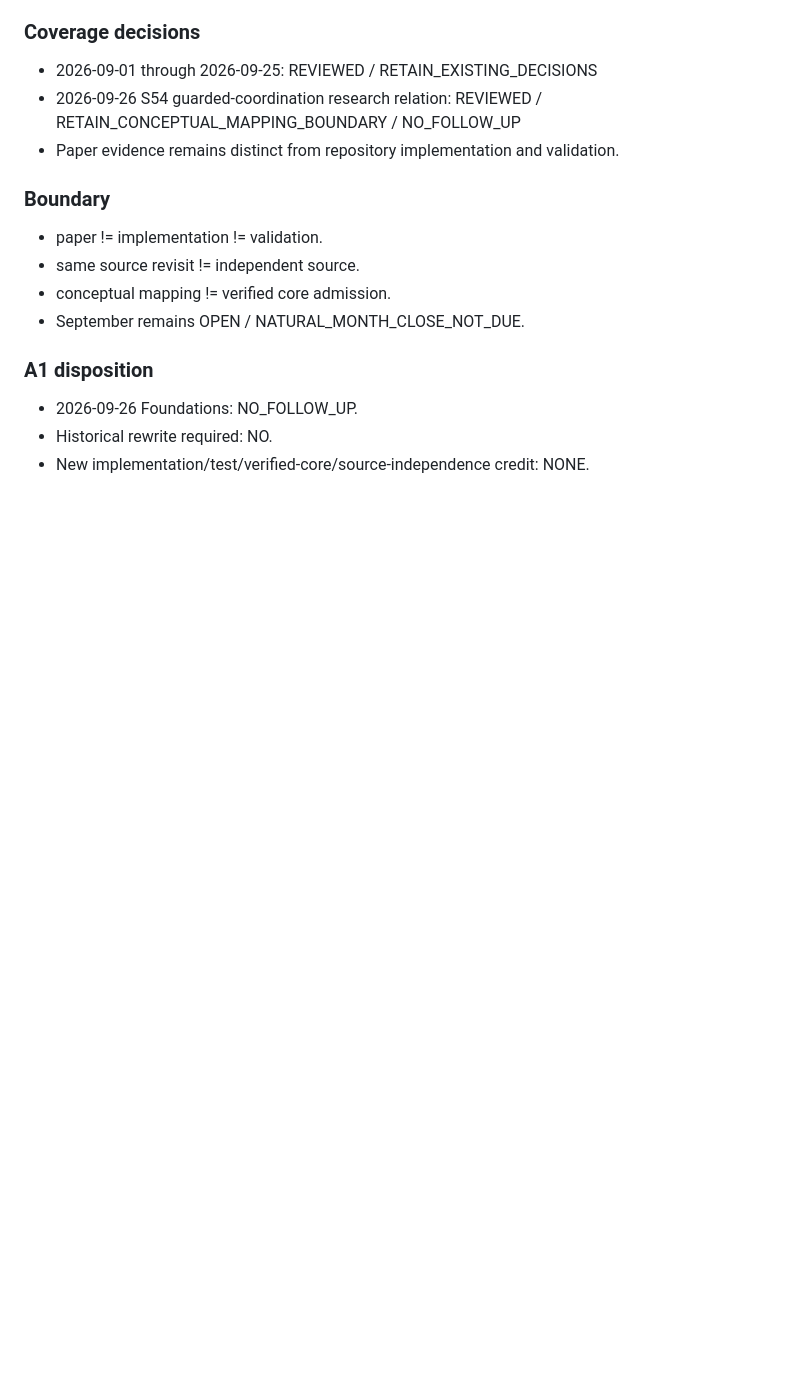
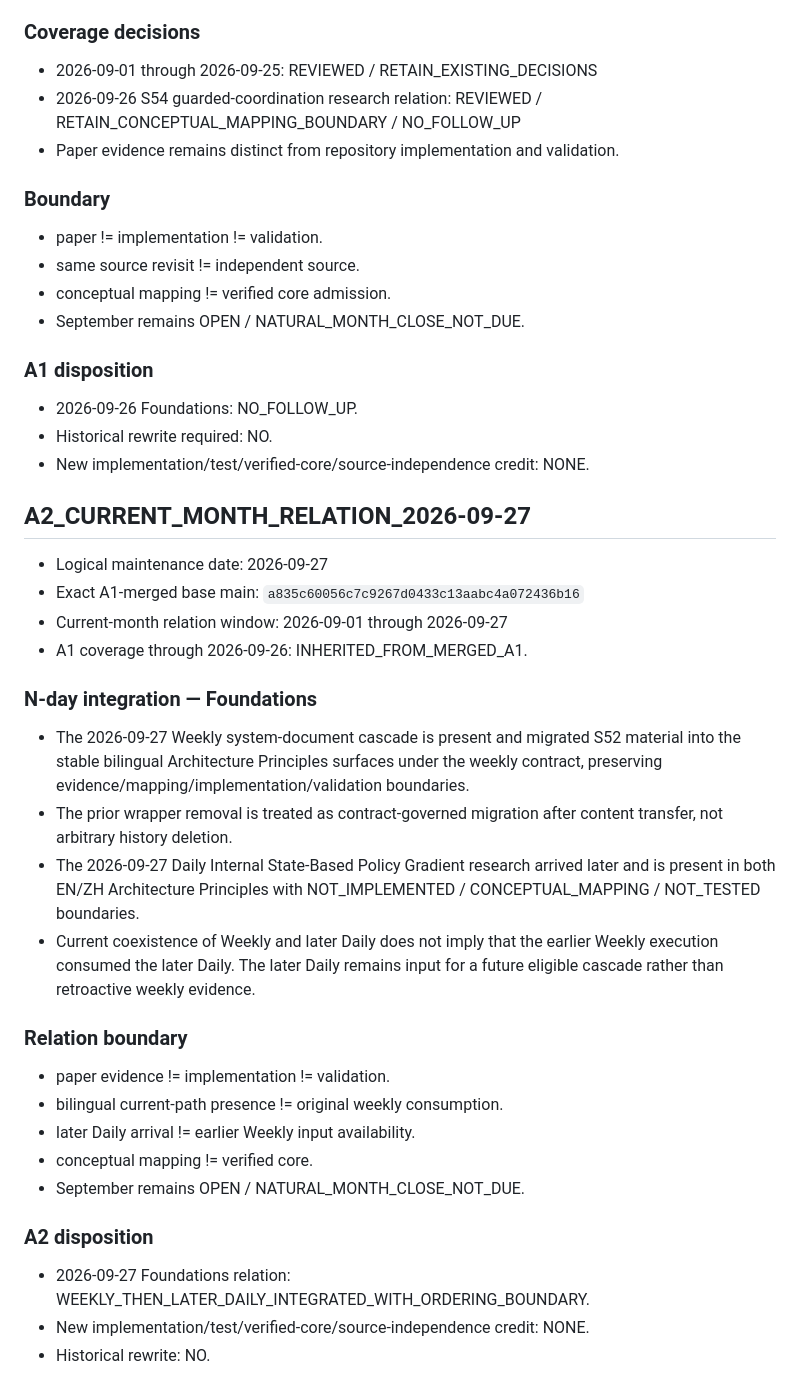
Before and after one commit to lostlight530/agent-foundations, a Markdown page: docs/monthly/2026-09-strategic-blueprint.md, the part around the change. Drawn GitHub-style; blank space fills up the shorter version.

Commit message:
maintenance: append 2026-09-27 A2 current-month relation

```diff
--- a/docs/monthly/2026-09-strategic-blueprint.md
+++ b/docs/monthly/2026-09-strategic-blueprint.md
@@ -1443,3 +1443,28 @@ PAPER_EVIDENCE
 - 2026-09-26 Foundations: NO_FOLLOW_UP.
 - Historical rewrite required: NO.
 - New implementation/test/verified-core/source-independence credit: NONE.
+
+## A2_CURRENT_MONTH_RELATION_2026-09-27
+
+- Logical maintenance date: 2026-09-27
+- Exact A1-merged base main: `a835c60056c7c9267d0433c13aabc4a072436b16`
+- Current-month relation window: 2026-09-01 through 2026-09-27
+- A1 coverage through 2026-09-26: INHERITED_FROM_MERGED_A1.
+
+### N-day integration — Foundations
+- The 2026-09-27 Weekly system-document cascade is present and migrated S52 material into the stable bilingual Architecture Principles surfaces under the weekly contract, preserving evidence/mapping/implementation/validation boundaries.
+- The prior wrapper removal is treated as contract-governed migration after content transfer, not arbitrary history deletion.
+- The 2026-09-27 Daily Internal State-Based Policy Gradient research arrived later and is present in both EN/ZH Architecture Principles with NOT_IMPLEMENTED / CONCEPTUAL_MAPPING / NOT_TESTED boundaries.
+- Current coexistence of Weekly and later Daily does not imply that the earlier Weekly execution consumed the later Daily. The later Daily remains input for a future eligible cascade rather than retroactive weekly evidence.
+
+### Relation boundary
+- paper evidence != implementation != validation.
+- bilingual current-path presence != original weekly consumption.
+- later Daily arrival != earlier Weekly input availability.
+- conceptual mapping != verified core.
+- September remains OPEN / NATURAL_MONTH_CLOSE_NOT_DUE.
+
+### A2 disposition
+- 2026-09-27 Foundations relation: WEEKLY_THEN_LATER_DAILY_INTEGRATED_WITH_ORDERING_BOUNDARY.
+- New implementation/test/verified-core/source-independence credit: NONE.
+- Historical rewrite: NO.
```
